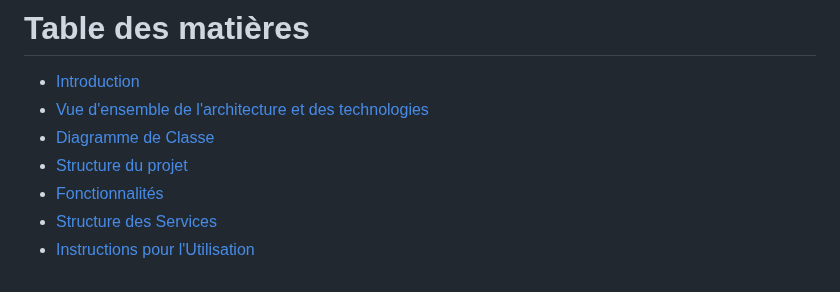
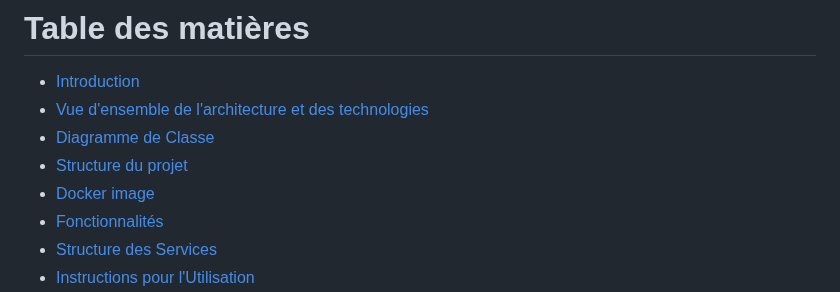
Before and after one commit to Baadr003/ExamFinalJee, a Markdown page: README.md, the part around the change. Rendered like a GitHub page.

```diff
--- a/README.md
+++ b/README.md
@@ -6,6 +6,7 @@
 - [Vue d'ensemble de l'architecture et des technologies](#vue-densemble-de-larchitecture-et-des-technologies)
 - [Diagramme de Classe](#diagramme-de-classe)
 - [Structure du projet](#structure-du-projet)
+- [Docker image ](#Docker-image)
 - [Fonctionnalités](#fonctionnalités)
 - [Structure des Services](#structure-des-services)
 - [Instructions pour l'Utilisation](#instructions-pour-lutilisation)
```
